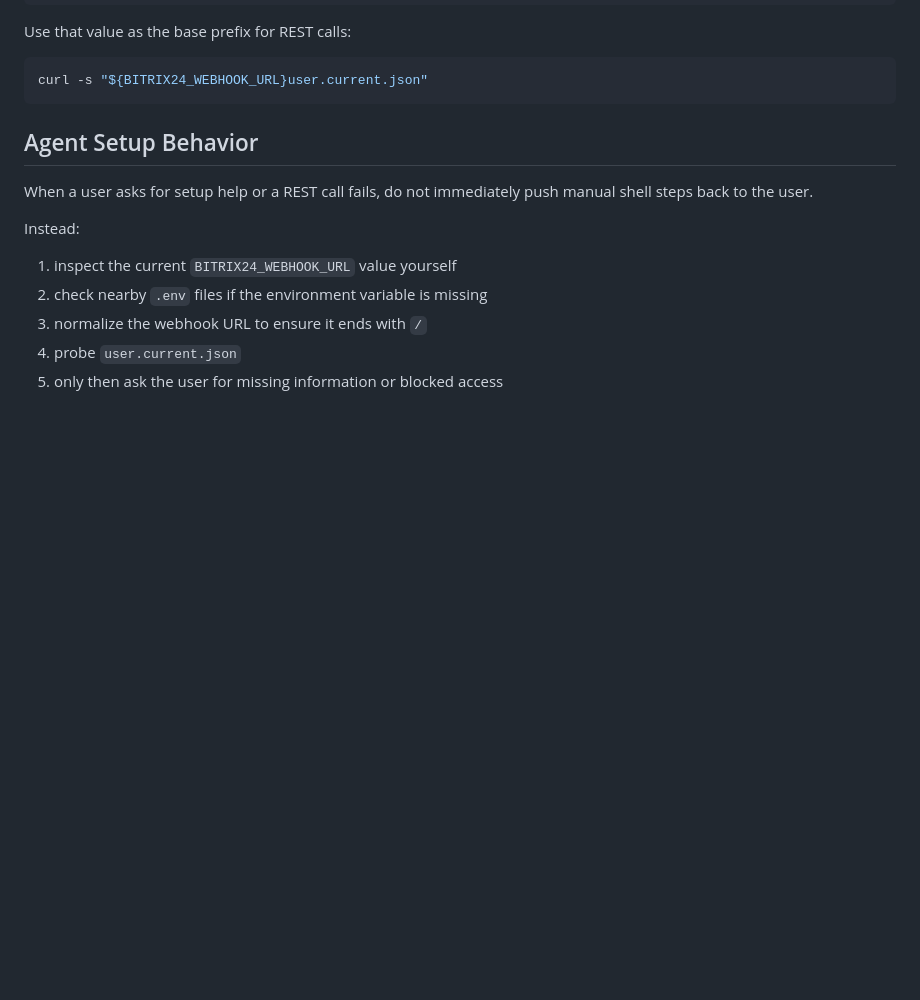
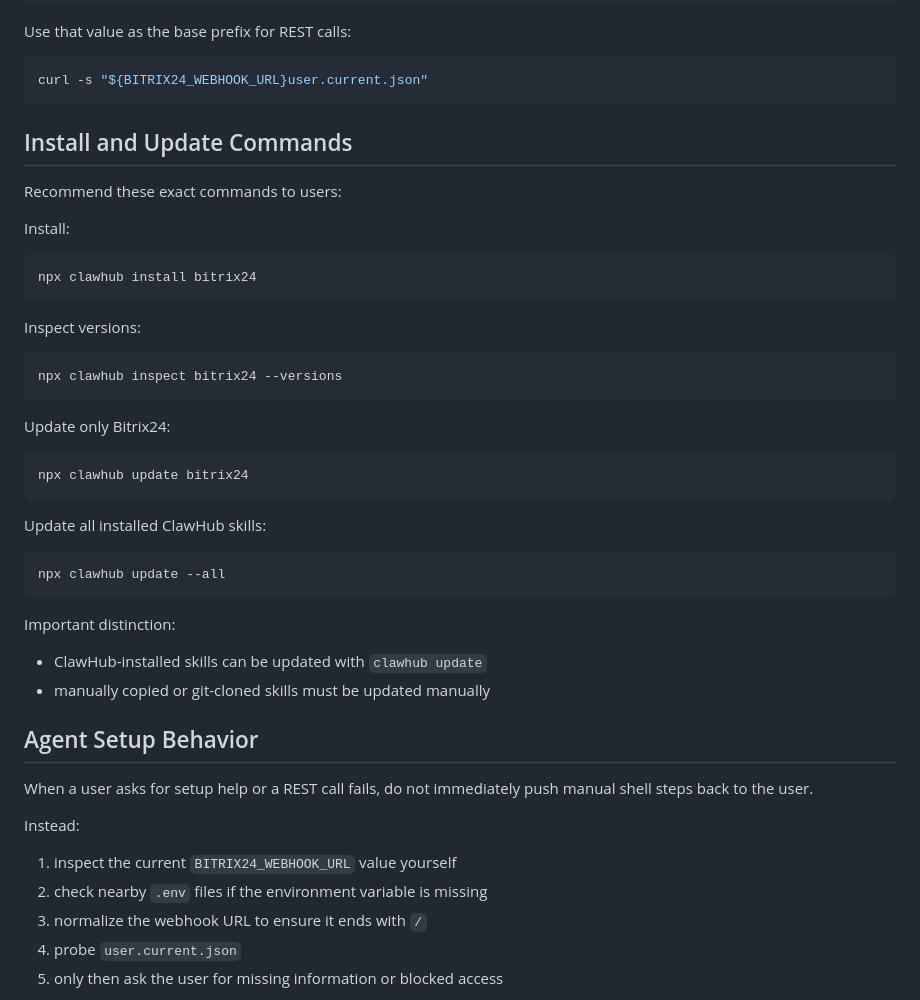
Before and after one commit to rsvbitrix/bitrix24-skill, a Markdown page: references/access.md, the part around the change. Rendered like a GitHub page; blank space fills up the shorter version.

````diff
--- a/references/access.md
+++ b/references/access.md
@@ -25,6 +25,39 @@ Use that value as the base prefix for REST calls:
 ```bash
 curl -s "${BITRIX24_WEBHOOK_URL}user.current.json"
 ```
+
+## Install and Update Commands
+
+Recommend these exact commands to users:
+
+Install:
+
+```bash
+npx clawhub install bitrix24
+```
+
+Inspect versions:
+
+```bash
+npx clawhub inspect bitrix24 --versions
+```
+
+Update only Bitrix24:
+
+```bash
+npx clawhub update bitrix24
+```
+
+Update all installed ClawHub skills:
+
+```bash
+npx clawhub update --all
+```
+
+Important distinction:
+
+- ClawHub-installed skills can be updated with `clawhub update`
+- manually copied or git-cloned skills must be updated manually
 
 ## Agent Setup Behavior
 
````
Also changed, not shown: SKILL.md (+28 -0 lines).
